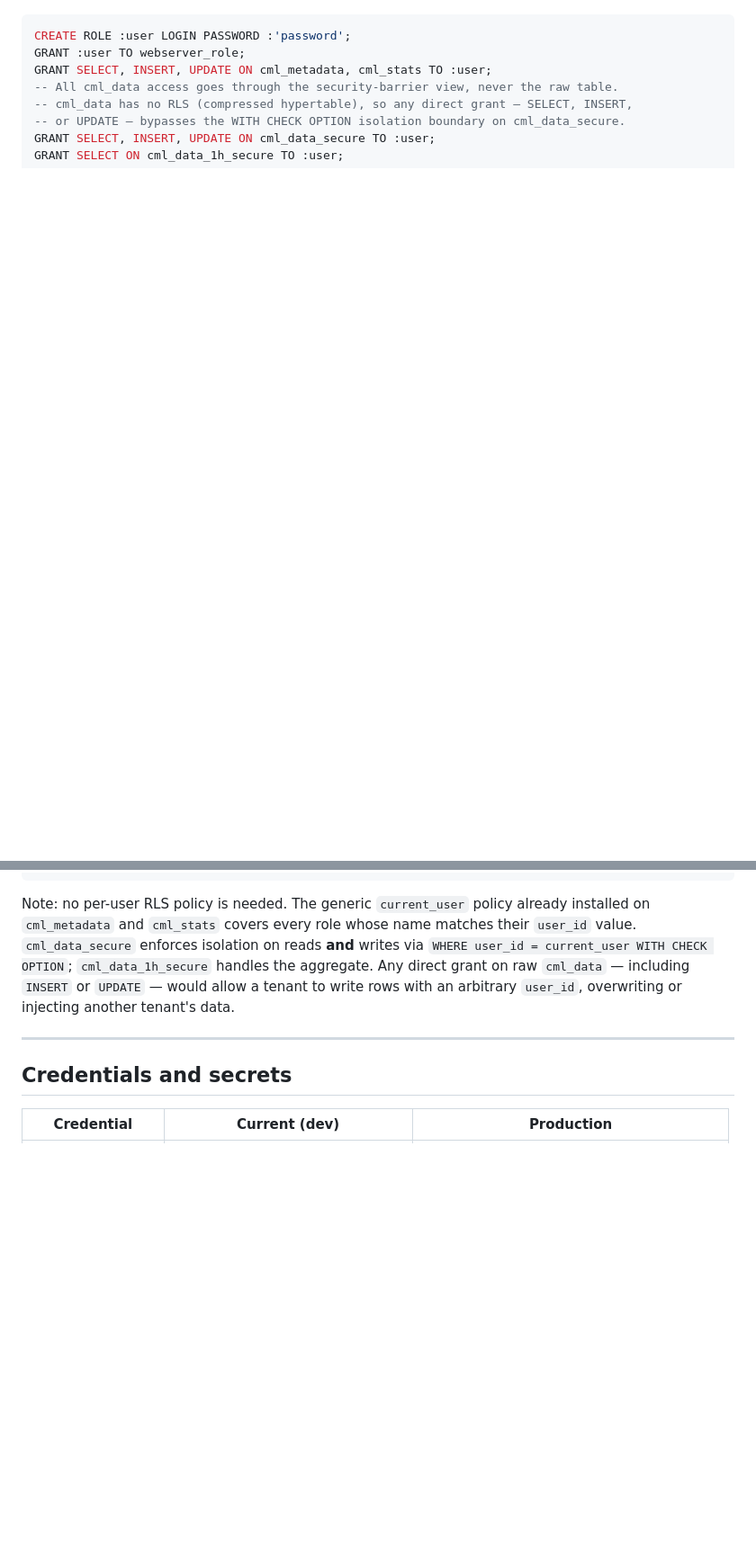
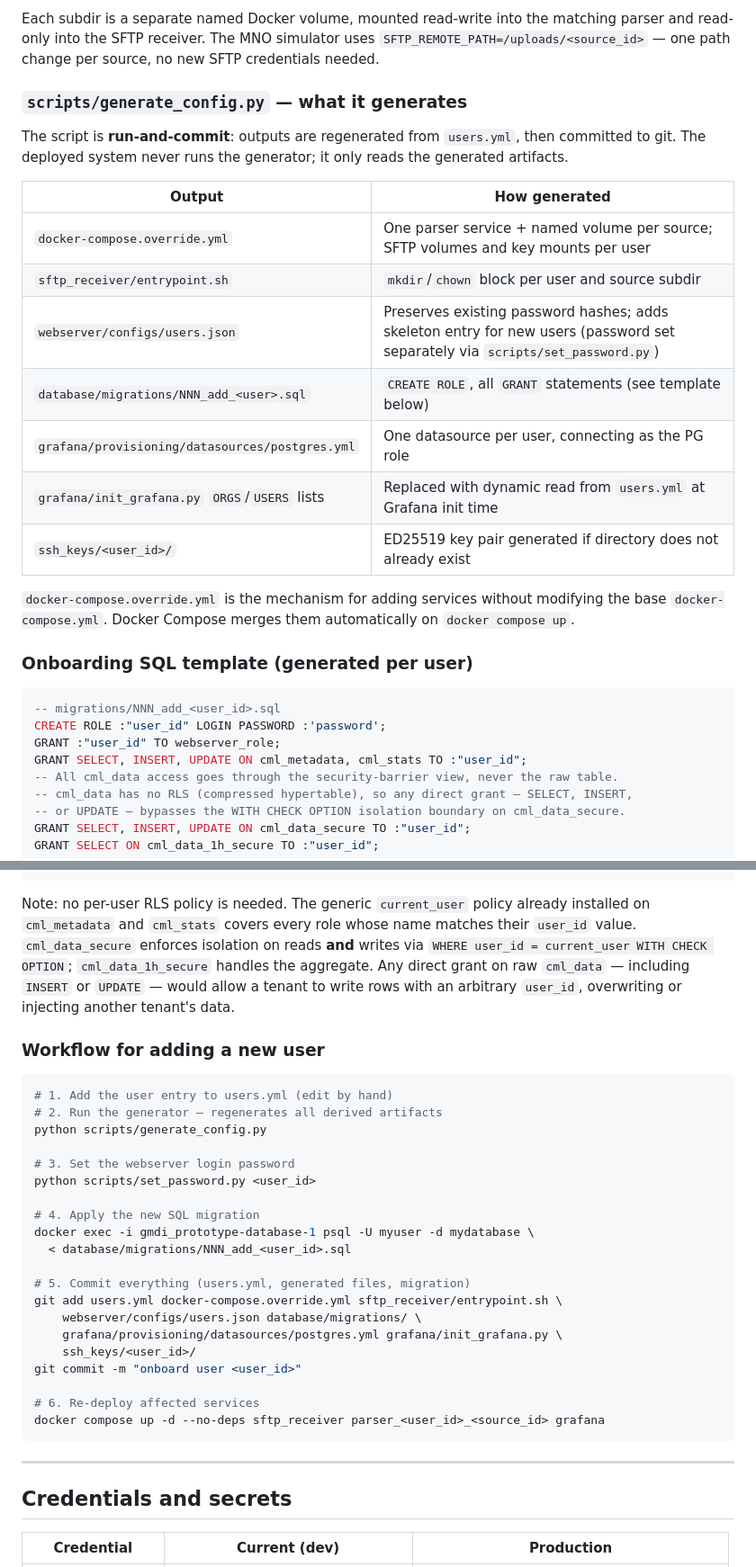
Before and after one commit to OpenSenseAction/GMDI_prototype, a Markdown page: docs/multi-user-architecture.md, 2 parts joined by grey strips. Shown: that part at 90% size. Drawn GitHub-style; blank space fills up the shorter version.

````diff
--- a/docs/multi-user-architecture.md
+++ b/docs/multi-user-architecture.md
@@ -526,13 +572,37 @@ API keys are stored outside the repo (env vars or Docker secrets), not in `users
+Each subdir is a separate named Docker volume, mounted read-write into the matching parser and
+read-only into the SFTP receiver. The MNO simulator uses `SFTP_REMOTE_PATH=/uploads/<source_id>`
+— one path change per source, no new SFTP credentials needed.
+
+### `scripts/generate_config.py` — what it generates
+
+The script is **run-and-commit**: outputs are regenerated from `users.yml`, then committed to
+git. The deployed system never runs the generator; it only reads the generated artifacts.
+
+| Output | How generated |
+|---|---|
+| `docker-compose.override.yml` | One parser service + named volume per source; SFTP volumes and key mounts per user |
+| `sftp_receiver/entrypoint.sh` | `mkdir`/`chown` block per user and source subdir |
+| `webserver/configs/users.json` | Preserves existing password hashes; adds skeleton entry for new users (password set separately via `scripts/set_password.py`) |
+| `database/migrations/NNN_add_<user>.sql` | `CREATE ROLE`, all `GRANT` statements (see template below) |
+| `grafana/provisioning/datasources/postgres.yml` | One datasource per user, connecting as the PG role |
+| `grafana/init_grafana.py` `ORGS`/`USERS` lists | Replaced with dynamic read from `users.yml` at Grafana init time |
+| `ssh_keys/<user_id>/` | ED25519 key pair generated if directory does not already exist |
+
+`docker-compose.override.yml` is the mechanism for adding services without modifying the base
+`docker-compose.yml`. Docker Compose merges them automatically on `docker compose up`.
+
+### Onboarding SQL template (generated per user)
 
 ```sql
-CREATE ROLE :user LOGIN PASSWORD :'password';
-GRANT :user TO webserver_role;
-GRANT SELECT, INSERT, UPDATE ON cml_metadata, cml_stats TO :user;
+-- migrations/NNN_add_<user_id>.sql
+CREATE ROLE :"user_id" LOGIN PASSWORD :'password';
+GRANT :"user_id" TO webserver_role;
+GRANT SELECT, INSERT, UPDATE ON cml_metadata, cml_stats TO :"user_id";
 -- All cml_data access goes through the security-barrier view, never the raw table.
 -- cml_data has no RLS (compressed hypertable), so any direct grant — SELECT, INSERT,
 -- or UPDATE — bypasses the WITH CHECK OPTION isolation boundary on cml_data_secure.
-GRANT SELECT, INSERT, UPDATE ON cml_data_secure TO :user;
-GRANT SELECT ON cml_data_1h_secure TO :user;
+GRANT SELECT, INSERT, UPDATE ON cml_data_secure TO :"user_id";
+GRANT SELECT ON cml_data_1h_secure TO :"user_id";
 ```
 
 Note: no per-user RLS policy is needed. The generic `current_user` policy already installed on
@@ -541,6 +611,31 @@ Note: no per-user RLS policy is needed. The generic `current_user` policy alread
 WITH CHECK OPTION`; `cml_data_1h_secure` handles the aggregate. Any direct grant on raw
 `cml_data` — including `INSERT` or `UPDATE` — would allow a tenant to write rows with an
 arbitrary `user_id`, overwriting or injecting another tenant's data.
+
+### Workflow for adding a new user
+
+```bash
+# 1. Add the user entry to users.yml (edit by hand)
+# 2. Run the generator — regenerates all derived artifacts
+python scripts/generate_config.py
+
+# 3. Set the webserver login password
+python scripts/set_password.py <user_id>
+
+# 4. Apply the new SQL migration
+docker exec -i gmdi_prototype-database-1 psql -U myuser -d mydatabase \
+  < database/migrations/NNN_add_<user_id>.sql
+
+# 5. Commit everything (users.yml, generated files, migration)
+git add users.yml docker-compose.override.yml sftp_receiver/entrypoint.sh \
+    webserver/configs/users.json database/migrations/ \
+    grafana/provisioning/datasources/postgres.yml grafana/init_grafana.py \
+    ssh_keys/<user_id>/
+git commit -m "onboard user <user_id>"
+
+# 6. Re-deploy affected services
+docker compose up -d --no-deps sftp_receiver parser_<user_id>_<source_id> grafana
+```
 
 ---
 
````
Also changed, not shown: other parts of docs/multi-user-architecture.md (+57 -11 lines).
